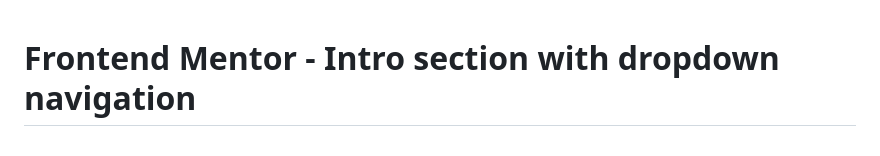
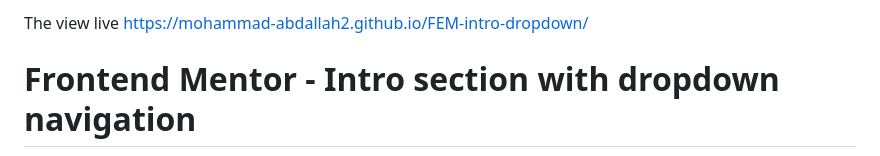
Before and after one commit to Mohammad-abdallah2/FEM-intro-dropdown, a Markdown page: README.md, the part around the change. Drawn GitHub-style.

```diff
--- a/README.md
+++ b/README.md
@@ -1,3 +1,6 @@
+The view live
+https://mohammad-abdallah2.github.io/FEM-intro-dropdown/
+
 # Frontend Mentor - Intro section with dropdown navigation
 
 ![Design preview for the Intro section with dropdown navigation coding challenge](./design/desktop-preview.jpg)
```
